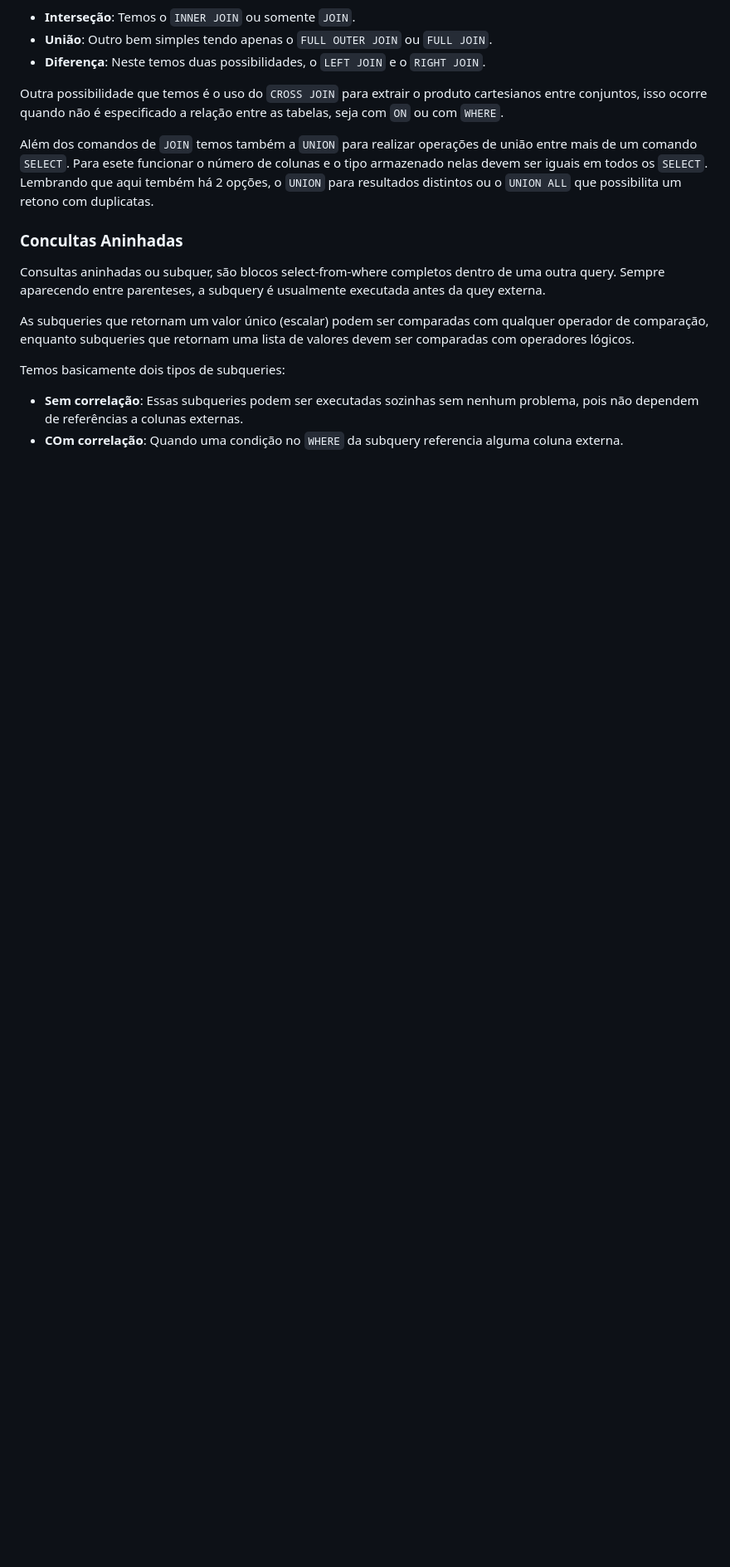
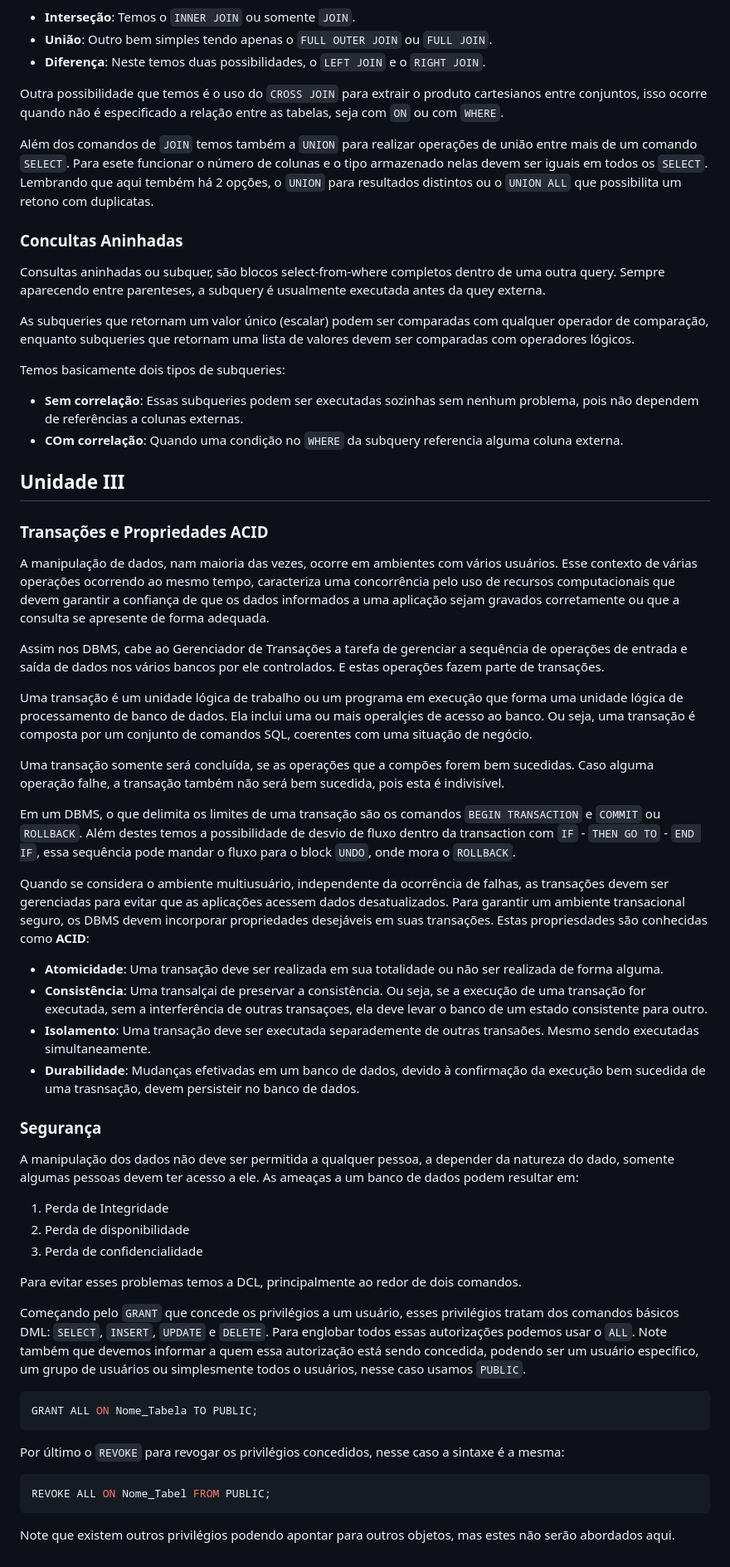
Before and after one commit to b4yerl/estudos-2023, a Markdown page: puc-si-eixo-2/sql.md, the part around the change. Shown at 83% size. Rendered like a GitHub page; blank space fills up the shorter version.

Commit message:
SQL U3 PUC

````diff
--- a/puc-si-eixo-2/sql.md
+++ b/puc-si-eixo-2/sql.md
@@ -120,3 +120,44 @@ As subqueries que retornam um valor único (escalar) podem ser comparadas com qu
 Temos basicamente dois tipos de subqueries:
 - **Sem correlação**: Essas subqueries podem ser executadas sozinhas sem nenhum problema, pois não dependem de referências a colunas externas.
 - **COm correlação**: Quando uma condição no `WHERE` da subquery referencia alguma coluna externa.
+
+## Unidade III
+
+### Transações e Propriedades ACID
+
+A manipulação de dados, nam maioria das vezes, ocorre em ambientes com vários usuários. Esse contexto de várias operações ocorrendo ao mesmo tempo, caracteriza uma concorrência pelo uso de recursos computacionais que devem garantir a confiança de que os dados informados a uma aplicação sejam gravados corretamente ou que a consulta se apresente de forma adequada.
+
+Assim nos DBMS, cabe ao Gerenciador de Transações a tarefa de gerenciar a sequência de operações de entrada e saída de dados nos vários bancos por ele controlados. E estas operações fazem parte de transações.
+
+Uma transação é um unidade lógica de trabalho ou um programa em execução que forma uma unidade lógica de processamento de banco de dados. Ela inclui uma ou mais operalçies de acesso ao banco. Ou seja, uma transação é composta por um conjunto de comandos SQL, coerentes com uma situação de negócio.
+
+Uma transação somente será concluída, se as operações que a compões forem bem sucedidas. Caso alguma operação falhe, a transação também não será bem sucedida, pois esta é indivisível.
+
+Em um DBMS, o que delimita os limites de uma transação são os comandos `BEGIN TRANSACTION` e `COMMIT` ou `ROLLBACK`. Além destes temos a possibilidade de desvio de fluxo dentro da transaction com `IF` - `THEN GO TO` - `END IF`, essa sequência pode mandar o fluxo para o block `UNDO`, onde mora o `ROLLBACK`.
+
+Quando se considera o ambiente multiusuário, independente da ocorrência de falhas, as transações devem ser gerenciadas para evitar que as aplicações acessem dados desatualizados. Para garantir um ambiente transacional seguro, os DBMS devem incorporar propriedades desejáveis em suas transações. Estas propriesdades são conhecidas como **ACID**:
+- **Atomicidade**: Uma transação deve ser realizada em sua totalidade ou não ser realizada de forma alguma.
+- **Consistência**: Uma transalçai de preservar a consistência. Ou seja, se a execução de uma transação for executada, sem a interferência de outras transaçoes, ela deve levar o banco de um estado consistente para outro.
+- **Isolamento**: Uma transação deve ser executada separademente de outras transaões. Mesmo sendo executadas simultaneamente.
+- **Durabilidade**: Mudanças efetivadas em um banco de dados, devido à confirmação da execução bem sucedida de uma trasnsação, devem persisteir no banco de dados.
+
+### Segurança
+
+A manipulação dos dados não deve ser permitida a qualquer pessoa, a depender da natureza do dado, somente algumas pessoas devem ter acesso a ele. As ameaças a um banco de dados podem resultar em:
+1. Perda de Integridade
+2. Perda de disponibilidade
+3. Perda de confidencialidade
+
+Para evitar esses problemas temos a DCL, principalmente ao redor de dois comandos.
+
+Começando pelo `GRANT` que concede os privilégios a um usuário, esses privilégios tratam dos comandos básicos DML: `SELECT`, `INSERT`, `UPDATE` e `DELETE`. Para englobar todos essas autorizações podemos usar o `ALL`. Note também que devemos informar a quem essa autorização está sendo concedida, podendo ser um usuário específico, um grupo de usuários ou simplesmente todos o usuários, nesse caso usamos `PUBLIC`.
+```sql
+GRANT ALL ON Nome_Tabela TO PUBLIC;
+```
+
+Por último o `REVOKE` para revogar os privilégios concedidos, nesse caso a sintaxe é a mesma:
+```sql
+REVOKE ALL ON Nome_Tabel FROM PUBLIC;
+```
+
+Note que existem outros privilégios podendo apontar para outros objetos, mas estes não serão abordados aqui.
````
